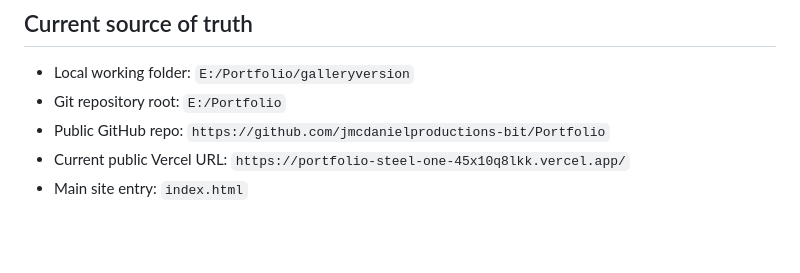
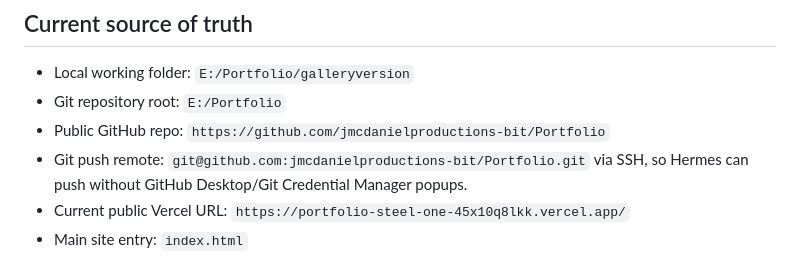
Before and after one commit to jmcdanielproductions-bit/Portfolio, a Markdown page: galleryversion/PORTFOLIO_WORKFLOW.md, the part around the change. Drawn GitHub-style; blank space fills up the shorter version.

Commit message:
docs: use ssh remote for portfolio pushes

```diff
--- a/galleryversion/PORTFOLIO_WORKFLOW.md
+++ b/galleryversion/PORTFOLIO_WORKFLOW.md
@@ -7,6 +7,7 @@ This document makes it easy for Jared to message Hermes, request portfolio chang
 - Local working folder: `E:/Portfolio/galleryversion`
 - Git repository root: `E:/Portfolio`
 - Public GitHub repo: `https://github.com/jmcdanielproductions-bit/Portfolio`
+- Git push remote: `git@github.com:jmcdanielproductions-bit/Portfolio.git` via SSH, so Hermes can push without GitHub Desktop/Git Credential Manager popups.
 - Current public Vercel URL: `https://portfolio-steel-one-45x10q8lkk.vercel.app/`
 - Main site entry: `index.html`
 
```
Also changed, not shown: galleryversion/HERMES.md (+1 -1 lines).
